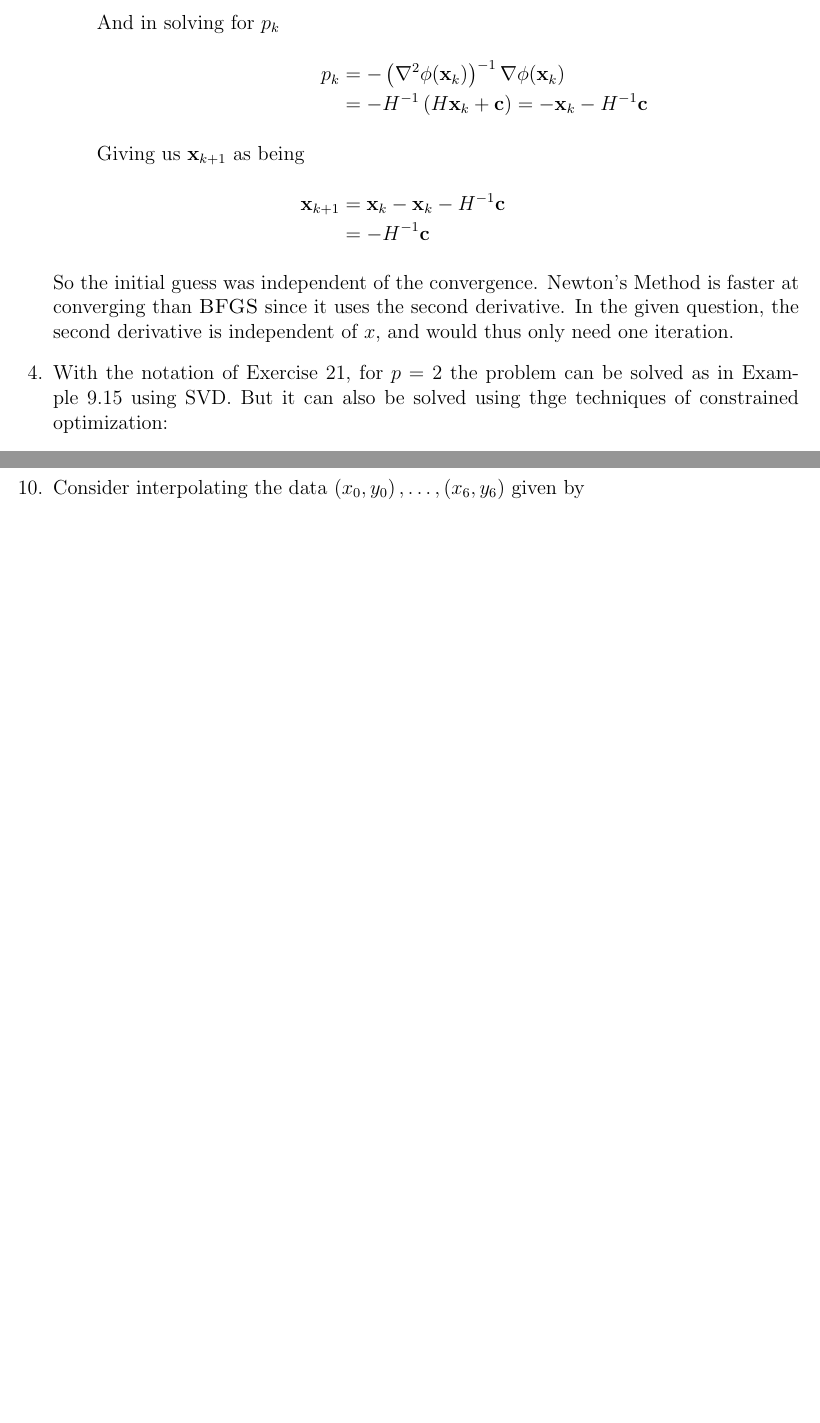
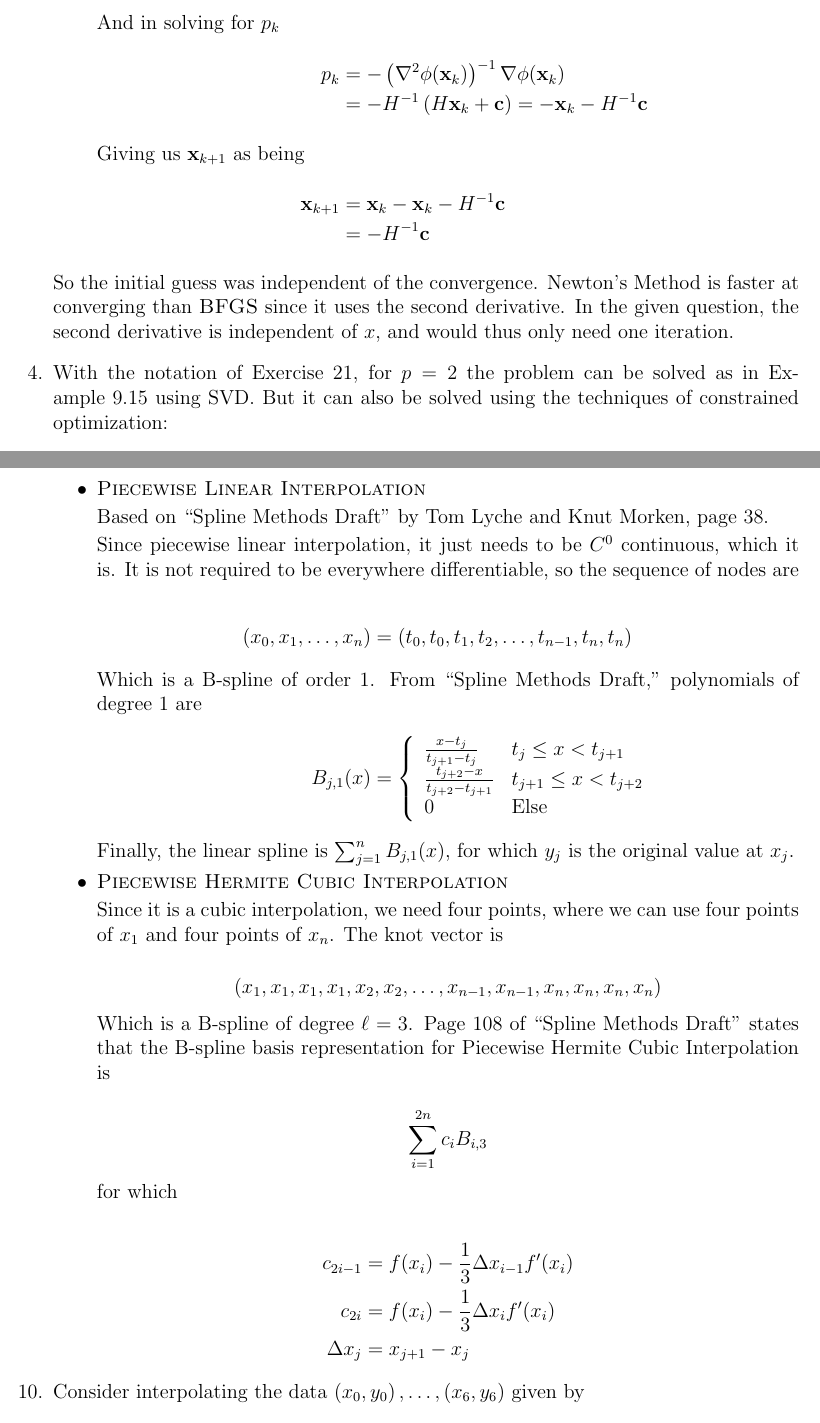
Before and after one commit to cmertin/Fall2016, a LaTeX problem sheet (CS6210-SciComp1/hw5/hw5.tex): two parts of pages 4 and 8 of 9 before the commit and two parts of pages 4 and 10 of 11 after it, joined at a grey line, cut so that both start at the same text, the shorter picture padded with empty space. Compiled offline with pdfLaTeX.

Commit message:
Need 4c, 10

```diff
--- a/CS6210-SciComp1/hw5/hw5.tex
+++ b/CS6210-SciComp1/hw5/hw5.tex
@@ -214,7 +214,7 @@ the second derivative is independent of $x$, and would thus only need one iterat
 
 %%%%%% Problem 4 %%%%%%
 \item With the notation of Exercise 21, for $p = 2$ the problem can be solved as
-in Example 9.15 using SVD. But it can also be solved using thge techniques of
+in Example 9.15 using SVD. But it can also be solved using the techniques of
 constrained optimization:
 
 \begin{enumerate}
@@ -433,6 +488,54 @@ where $nh = b-a$. Assume further that $f^{\prime}(a)$ is given as well.
 for piecewise Hermite cubic interpolation.
 
 {\bf Solution:}
+
+\begin{itemize}
+
+  \item {\sc Piecewise Linear Interpolation}
+
+  Based on ``Spline Methods Draft'' by Tom Lyche and Knut Morken, page 38.
+
+  Since piecewise linear interpolation, it just needs to be $C^{0}$ continuous, which
+  it is. It is not required to be everywhere differentiable, so the sequence of nodes
+  are
+
+  \begin{align*}
+    (x_{0}, x_{1}, \ldots, x_{n}) &= (t_{0}, t_{0}, t_{1}, t_{2}, \ldots, t_{n-1}, t_{n}, t_{n})\\
+    \intertext{Which is a B-spline of order 1. From ``Spline Methods Draft,'' polynomials of degree 1 are}
+    B_{j,1}(x) &= \left\{ \begin{array}{ll}
+                  \frac{x-t_{j}}{t_{j+1} - t_{j}} & t_{j} \leq x < t_{j+1}\\
+                  \frac{t_{j+2} - x}{t_{j+2} - t_{j+1}} & t_{j+1} \leq x < t_{j+2}\\
+                  0 & \text{Else}
+                \end{array}\right.
+  \end{align*}
+
+  Finally, the linear spline is $\sum_{j=1}^{n} B_{j,1}(x)$, for which $y_{j}$ is the
+  original value at $x_{j}$.
+
+  \item {\sc Piecewise Hermite Cubic Interpolation}
+
+  Since it is a cubic interpolation, we need four points, where we can use
+  four points of $x_{1}$ and four points of $x_{n}$. The knot vector is
+
+  \[
+      (x_{1}, x_{1}, x_{1}, x_{1}, x_{2}, x_{2}, \ldots, x_{n-1}, x_{n-1}, x_{n}, x_{n}, x_{n}, x_{n})
+  \]
+
+  Which is a B-spline of degree $\ell = 3$. Page 108 of ``Spline Methods Draft'' states
+  that the B-spline basis representation for Piecewise Hermite Cubic Interpolation is
+
+  \[
+      \sum_{i=1}^{2n}c_{i}B_{i,3}
+  \]
+
+  for which
+
+  \begin{align*}
+      c_{2i-1} &= f(x_{i}) - \frac{1}{3}\Delta x_{i-1}f^{\prime}(x_{i})\\
+      c_{2i} &= f(x_{i}) - \frac{1}{3}\Delta x_{i}f^{\prime}(x_{i})\\
+      \Delta x_{j} &= x_{j+1} - x_{j}
+  \end{align*}
+\end{itemize}
 
 
 %%%%%% Problem 10 %%%%%%
```
Also changed, not shown: CS6210-SciComp1/hw5/hw5.pdf, CS6210-SciComp1/hw5/hw5.tex (57 more changed lines).
